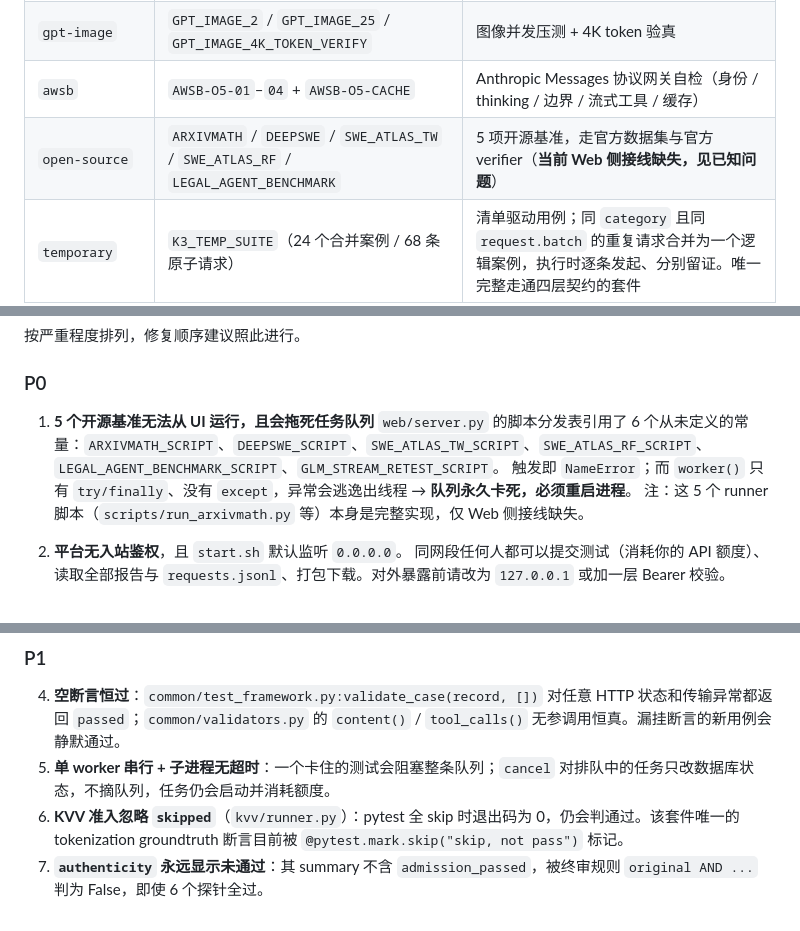
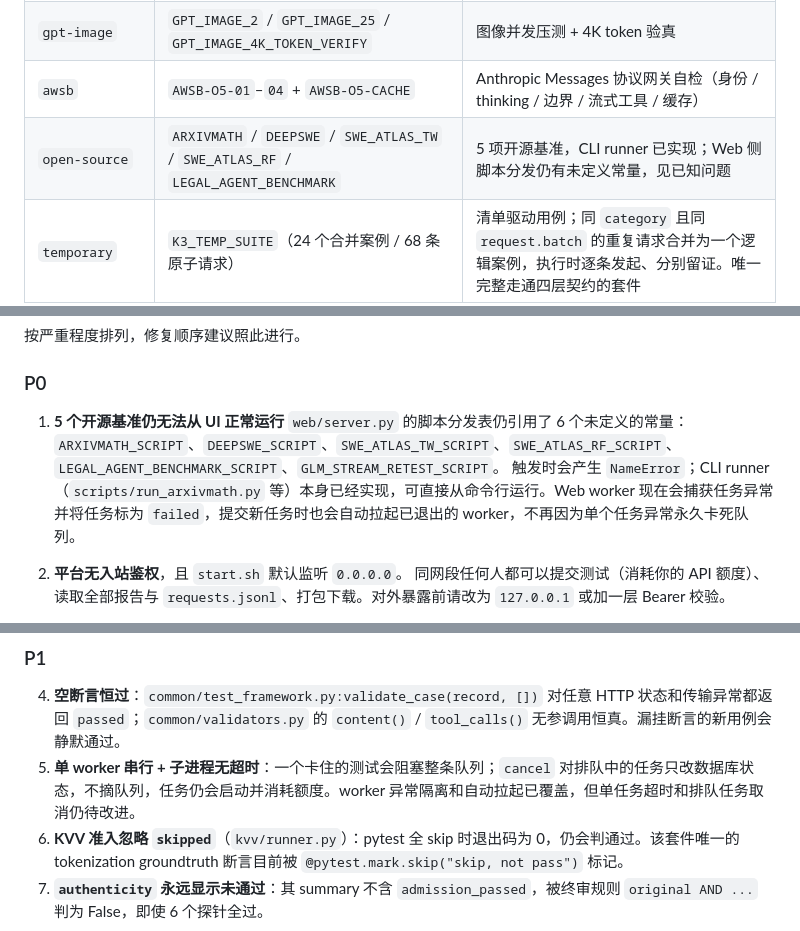
Before and after one commit to meishiene/ml-test-platform_win, a Markdown page: README.md, 3 parts joined by grey strips. Drawn GitHub-style.

```diff
--- a/README.md
+++ b/README.md
@@ -140,7 +140,7 @@ L1–L4 另需 `TTFC P90 ≤ 同档 B1 基线的 3 倍`，因此**必须先有 B
 | `glm` | `GLM_53_CORE` / `AGENT` / `CACHE` / `FINGERPRINT` | 含缓存命中率 ≥70% 门槛 |
 | `gpt-image` | `GPT_IMAGE_2` / `GPT_IMAGE_25` / `GPT_IMAGE_4K_TOKEN_VERIFY` | 图像并发压测 + 4K token 验真 |
 | `awsb` | `AWSB-O5-01`–`04` + `AWSB-O5-CACHE` | Anthropic Messages 协议网关自检（身份 / thinking / 边界 / 流式工具 / 缓存） |
-| `open-source` | `ARXIVMATH` / `DEEPSWE` / `SWE_ATLAS_TW` / `SWE_ATLAS_RF` / `LEGAL_AGENT_BENCHMARK` | 5 项开源基准，走官方数据集与官方 verifier（**当前 Web 侧接线缺失，见已知问题**） |
+| `open-source` | `ARXIVMATH` / `DEEPSWE` / `SWE_ATLAS_TW` / `SWE_ATLAS_RF` / `LEGAL_AGENT_BENCHMARK` | 5 项开源基准，CLI runner 已实现；Web 侧脚本分发仍有未定义常量，见已知问题 |
 | `temporary` | `K3_TEMP_SUITE`（24 个合并案例 / 68 条原子请求） | 清单驱动用例；同 `category` 且同 `request.batch` 的重复请求合并为一个逻辑案例，执行时逐条发起、分别留证。唯一完整走通四层契约的套件 |
 | `moderation` | `MOD_GENERAL_COMMON` / `MOD_PARTNER_COMMON` / `MOD_PARTNER_SMOKE` | SillyTavern 上下文劫持 + 关键词变体，含不变性分组 |
 | `authenticity` | `DS_AUTH_FINGERPRINT` / `DS_V4_FINGERPRINT` | 6 探针：动态 required 工具、随机 JSON Schema、多轮记忆、reasoning 字段、SSE 完整性、静默吞参对照 |
@@ -289,10 +289,9 @@ VOLC_TEMP_CASE=16K-10 .venv/bin/python scripts/run_temp_cases.py --output-root /
 
 ### P0
 
-1. **5 个开源基准无法从 UI 运行，且会拖死任务队列**
-   `web/server.py` 的脚本分发表引用了 6 个从未定义的常量：`ARXIVMATH_SCRIPT`、`DEEPSWE_SCRIPT`、`SWE_ATLAS_TW_SCRIPT`、`SWE_ATLAS_RF_SCRIPT`、`LEGAL_AGENT_BENCHMARK_SCRIPT`、`GLM_STREAM_RETEST_SCRIPT`。
-   触发即 `NameError`；而 `worker()` 只有 `try/finally`、没有 `except`，异常会逃逸出线程 → **队列永久卡死，必须重启进程**。
-   注：这 5 个 runner 脚本（`scripts/run_arxivmath.py` 等）本身是完整实现，仅 Web 侧接线缺失。
+1. **5 个开源基准仍无法从 UI 正常运行**
+   `web/server.py` 的脚本分发表仍引用了 6 个未定义的常量：`ARXIVMATH_SCRIPT`、`DEEPSWE_SCRIPT`、`SWE_ATLAS_TW_SCRIPT`、`SWE_ATLAS_RF_SCRIPT`、`LEGAL_AGENT_BENCHMARK_SCRIPT`、`GLM_STREAM_RETEST_SCRIPT`。
+   触发时会产生 `NameError`；CLI runner（`scripts/run_arxivmath.py` 等）本身已经实现，可直接从命令行运行。Web worker 现在会捕获任务异常并将任务标为 `failed`，提交新任务时也会自动拉起已退出的 worker，不再因为单个任务异常永久卡死队列。
 
 2. **平台无入站鉴权**，且 `start.sh` 默认监听 `0.0.0.0`。
    同网段任何人都可以提交测试（消耗你的 API 额度）、读取全部报告与 `requests.jsonl`、打包下载。对外暴露前请改为 `127.0.0.1` 或加一层 Bearer 校验。
@@ -309,7 +308,7 @@ VOLC_TEMP_CASE=16K-10 .venv/bin/python scripts/run_temp_cases.py --output-root /
 ### P1
 
 4. **空断言恒过**：`common/test_framework.py:validate_case(record, [])` 对任意 HTTP 状态和传输异常都返回 `passed`；`common/validators.py` 的 `content()` / `tool_calls()` 无参调用恒真。漏挂断言的新用例会静默通过。
-5. **单 worker 串行 + 子进程无超时**：一个卡住的测试会阻塞整条队列；`cancel` 对排队中的任务只改数据库状态，不摘队列，任务仍会启动并消耗额度。
+5. **单 worker 串行 + 子进程无超时**：一个卡住的测试会阻塞整条队列；`cancel` 对排队中的任务只改数据库状态，不摘队列，任务仍会启动并消耗额度。worker 异常隔离和自动拉起已覆盖，但单任务超时和排队任务取消仍待改进。
 6. **KVV 准入忽略 `skipped`**（`kvv/runner.py`）：pytest 全 skip 时退出码为 0，仍会判通过。该套件唯一的 tokenization groundtruth 断言目前被 `@pytest.mark.skip("skip, not pass")` 标记。
 7. **`authenticity` 永远显示未通过**：其 summary 不含 `admission_passed`，被终审规则 `original AND ...` 判为 False，即使 6 个探针全过。
 
```
Also changed, not shown: docs/大模型测试覆盖思维导图.md (+5 -5 lines).
